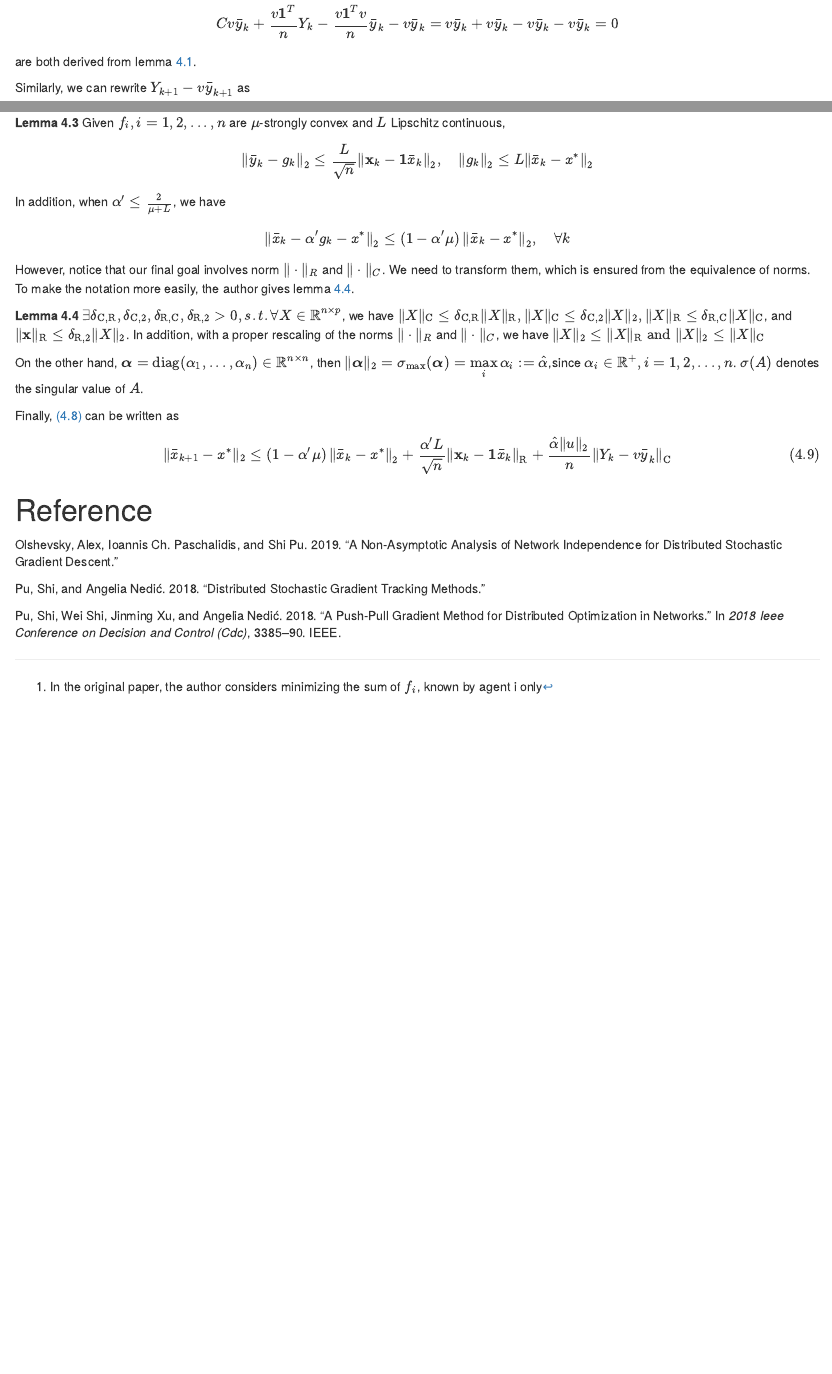
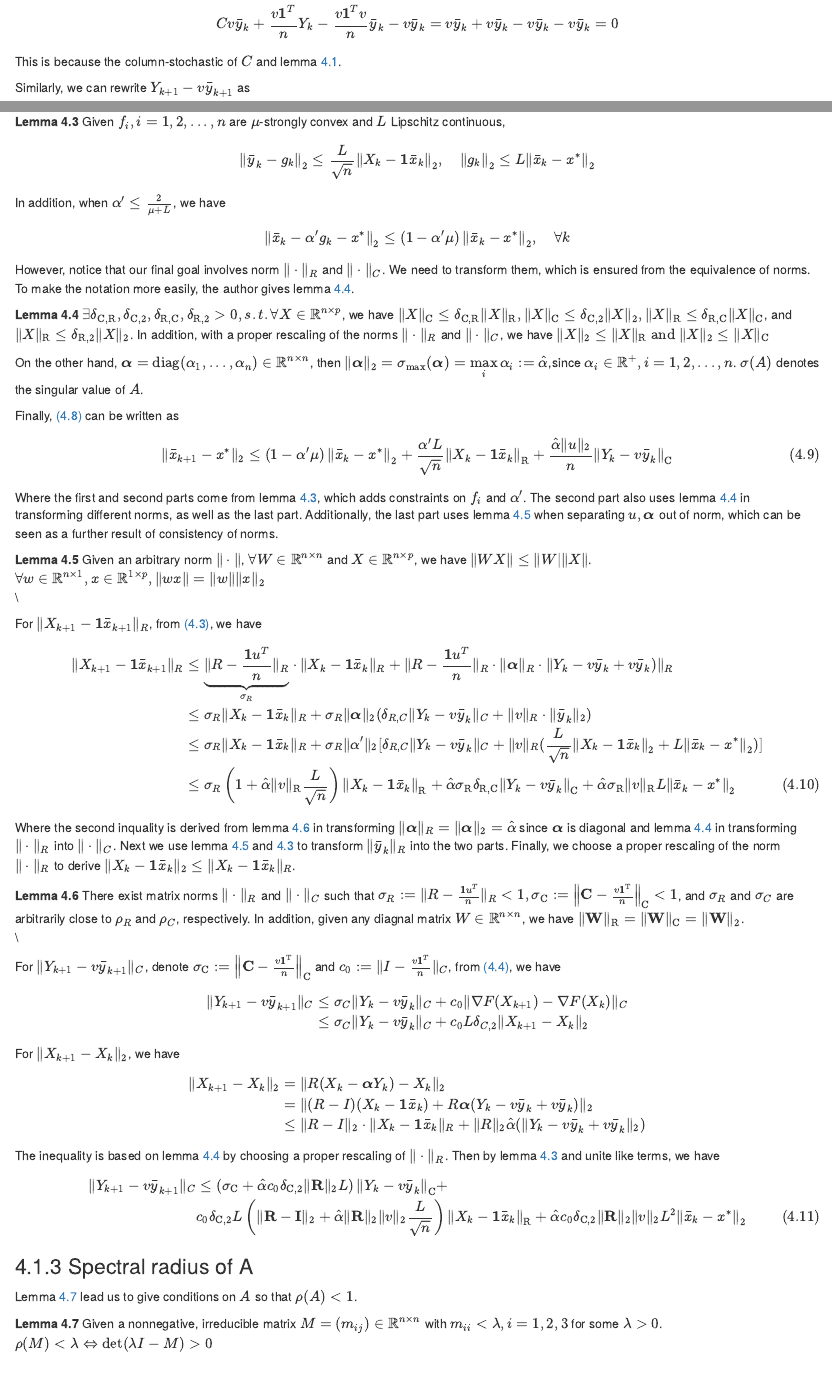
Before and after one commit to Kun73/Algorithm, an R Markdown document (Distributed/dis.Rmd): the page in a window 1100 px wide, from 3730 px down, and a second part further down, joined at a grey line. The pictures show the output file Distributed/dis.html that the author committed with the source, opened offline.

Commit message:
need det(I-A) in push-pull

````diff
--- a/Distributed/dis.Rmd
+++ b/Distributed/dis.Rmd
@@ -200,8 +200,8 @@ For the push step,
 \begin{align}
 Y_{k+1}-v\bar y_{k+1}&\stackrel{\text{push step}}=CY_k+\nabla F(X_{k+1})-\nabla F(X_k)-v[\frac{1}{n}\boldsymbol1(CY_k+\nabla F(X_{k+1})-\nabla F(X_k))]\\
 &=CY_k-v\bar y_k+(I-\frac{v\boldsymbol1^T}{n})(\nabla F(X_{k+1})-\nabla F(X_k))\\
-&=(C-\frac{v}{\boldsymbol1}{n})(Y_k-v\bar y_k)+(I-\frac{v\boldsymbol1^T}{n})(\nabla F(X_{k+1})-\nabla F(X_k))+Cv\bar y_k+\frac{v\boldsymbol1^T}{n}Y_k-\frac{v\boldsymbol1^Tv}{n}\bar y_k-v\bar y_k\\
-&=(C-\frac{v}{\boldsymbol1}{n})(Y_k-v\bar y_k)+(I-\frac{v\boldsymbol1^T}{n})(\nabla F(X_{k+1})-\nabla F(X_k))
+&=(C-\frac{v\boldsymbol1^T}{n})(Y_k-v\bar y_k)+(I-\frac{v\boldsymbol1^T}{n})(\nabla F(X_{k+1})-\nabla F(X_k))+Cv\bar y_k+\frac{v\boldsymbol1^T}{n}Y_k-\frac{v\boldsymbol1^Tv}{n}\bar y_k-v\bar y_k\\
+&=(C-\frac{v\boldsymbol1^T}{n})(Y_k-v\bar y_k)+(I-\frac{v\boldsymbol1^T}{n})(\nabla F(X_{k+1})-\nabla F(X_k))
 (\#eq:ppvbar)
 \end{align}
 where
@@ -212,7 +212,7 @@ $$
 $$
 Cv\bar y_k+\frac{v\boldsymbol1^T}{n}Y_k-\frac{v\boldsymbol1^Tv}{n}\bar y_k-v\bar y_k=v\bar y_k+v\bar y_k-v\bar y_k-v\bar y_k=0
 $$
-are both derived from lemma \@ref(lem:eigvrc).
+This is because the column-stochastic of $C$ and lemma \@ref(lem:eigvrc).
 
 Similarly, we can rewrite $Y_{k+1}-v\bar y_{k+1}$ as
 \begin{equation}
@@ -303,8 +304,73 @@ Finally, \@ref(eq:ineq11) can be written as
 \begin{equation}
 
 \Vert\bar x_{k+1}-x^*\Vert_2\leq
-\left(1-\alpha^{\prime} \mu\right)\left\|\bar{x}_{k}-x^{*}\right\|_{2}+\frac{\alpha^{\prime} L}{\sqrt{n}}\left\|\mathbf{x}_{k}-\mathbf{1} \bar{x}_{k}\right\|_{\mathrm{R}}+\frac{\hat{\alpha}\|u\|_{2}}{n}\left\|Y_{k}-v \bar{y}_{k}\right\|_{\mathrm{C}}
+\left(1-\alpha^{\prime} \mu\right)\left\|\bar{x}_{k}-x^{*}\right\|_{2}+\frac{\alpha^{\prime} L}{\sqrt{n}}\left\|X_{k}-\mathbf{1} \bar{x}_{k}\right\|_{\mathrm{R}}+\frac{\hat{\alpha}\|u\|_{2}}{n}\left\|Y_{k}-v \bar{y}_{k}\right\|_{\mathrm{C}}
 (\#eq:ineq1pp)
 \end{equation}
+Where the first and second parts come from lemma \@ref(lem:lem31), which adds constraints on $f_i$ and $\alpha'$. The second part also uses lemma \@ref(lem:lem35) in transforming different norms, as well as the last part. Additionally, the last part uses lemma \@ref(lem:lem34) when separating $u,\boldsymbol\alpha$ out of norm, which can be seen as a further result of consistency of norms.
+
+```{lemma, lem34}
+
+Given an arbitrary norm $\Vert\cdot\Vert$, $\forall W\in\mathbb{R}^{n\times n}$ and $X\in\mathbb{R}^{n\times p}$, we have $\Vert WX\Vert\leq\Vert W\vert\Vert X\Vert$. $\forall w\in\mathbb{R}^{n\times 1},x\in\mathbb{R}^{1\times p},\Vert wx\Vert = \Vert w\Vert \Vert x\Vert_2$
+```
+
+\\
+
+For $\Vert X_{k+1}-\boldsymbol1\bar x_{k+1}\Vert_R$, from \@ref(eq:pp1bar), we have
+\begin{align}
+\Vert X_{k+1}-\boldsymbol1\bar x_{k+1}\Vert_R&\leq
+\underbrace{\Vert R-\frac{\mathbf{1} u^{T}}{n}\Vert_R}_{\sigma_R}\cdot\Vert X_{k}-\mathbf{1} \bar{x}_{k}\Vert_R+\Vert R-\frac{\mathbf{1} u^{T}}{n}\Vert_R\cdot \Vert\boldsymbol{\alpha}\Vert_R\cdot\Vert Y_{k}-v\bar y_k+v\bar y_k)\Vert_R\\
+&\leq \sigma_R\Vert X_{k}-\mathbf{1} \bar{x}_{k}\Vert_R +
+\sigma_R\Vert \boldsymbol\alpha\Vert_2(\delta_{R,C}\Vert Y_{k}-v\bar y_k\Vert_C + \Vert v\Vert_R\cdot \Vert \bar y_k\Vert_2)\\
+&\leq \sigma_R\Vert X_{k}-\mathbf{1} \bar{x}_{k}\Vert_R +
+\sigma_R\Vert \alpha'\Vert_2[\delta_{R,C}\Vert Y_{k}-v\bar y_k\Vert_C + \Vert v\Vert_R (\frac{L}{\sqrt{n}}\left\|X_{k}-\mathbf{1} \bar{x}_{k}\right\|_{2}+L\left\|\bar{x}_{k}-x^{*}\right\|_{2})]\\
+&\leq \sigma_R\left(1+\hat{\alpha}\|v\|_{\mathrm{R}} \frac{L}{\sqrt{n}}\right)\left\|X_{k}-\mathbf{1} \bar{x}_{k}\right\|_{\mathrm{R}} +
+\hat{\alpha} \sigma_{\mathrm{R}} \delta_{\mathrm{R}, \mathrm{C}}\left\|Y_{k}-v \bar{y}_{k}\right\|_{\mathrm{C}}+
+\hat{\alpha} \sigma_{\mathrm{R}}\|v\|_{\mathrm{R}} L\left\|\bar{x}_{k}-x^{*}\right\|_{2}
+(\#eq:ineq2pp)
+\end{align}
+
+Where the second inquality is derived from lemma \@ref(lem:lem33) in transforming $\Vert\boldsymbol\alpha\Vert_R=\Vert\boldsymbol\alpha\Vert_2=\hat\alpha$ since $\boldsymbol\alpha$ is diagonal and lemma \@ref(lem:lem35) in transforming $\Vert\cdot\Vert_R$ into $\Vert\cdot\Vert_C$. Next we use lemma \@ref(lem:lem34) and \@ref(lem:lem31) to transform $\Vert \bar y_k\Vert_R$ into the two parts. Finally, we choose a proper rescaling of the norm $\Vert\cdot\Vert_R$ to derive $\Vert X_{k}-\mathbf{1} \bar{x}_{k}\Vert_2\leq\Vert X_{k}-\mathbf{1} \bar{x}_{k}\Vert_R$.
+
+```{lemma, lem33}
+There exist matrix norms $\Vert\cdot\Vert_R$ and $\Vert\cdot\Vert_C$ such that $\sigma_R:=\Vert R-\frac{\mathbf1u^T}{n}\Vert_R<1,\sigma_{\mathrm{C}}:=\left\|\mathbf{C}-\frac{v \mathbf{1}^{\mathrm{T}}}{n}\right\|_{\mathrm{C}}<1$, and $\sigma_R$ and $\sigma_C$ are arbitrarily close to $\rho_R$ and $\rho_C$, respectively. In addition, given any diagnal matrix $W\in\mathbb{R}^{n\times n}$, we have $\|\mathbf{W}\|_{\mathrm{R}}=\|\mathbf{W}\|_{\mathrm{C}}=\|\mathbf{W}\|_{2}$.
+```
+\\
+
+For $\Vert Y_{k+1}-v\bar y_{k+1}\Vert_C$, denote $\sigma_{\mathrm{C}}:=\left\|\mathbf{C}-\frac{v \mathbf{1}^{\mathrm{T}}}{n}\right\|_{\mathrm{C}}$ and $c_0 :=\Vert I-\frac{v\boldsymbol1^T}{n}\Vert_C$, from \@ref(eq:ppvbar), we have
+
+\begin{align}
+\Vert Y_{k+1}-v\bar y_{k+1}\Vert_C&\leq
+\sigma_C\Vert Y_k-v\bar y_k\Vert_C+c_0\Vert\nabla F(X_{k+1})-\nabla F(X_k)\Vert_C\\
+&\leq \sigma_C \Vert Y_k-v\bar y_k\Vert_C + c_0L\delta_{C,2}\Vert X_{k+1} - X_k\Vert_2
+\end{align}
+
+For $\Vert X_{k+1}-X_k\Vert_2$, we have
+\begin{align}
+\Vert X_{k+1}-X_k\Vert_2 &=\Vert R(X_k-\boldsymbol\alpha Y_k)-X_k\Vert_2\\
+&=\Vert (R-I)(X_k-\mathbf 1\bar x_k)+R\boldsymbol\alpha (Y_k-v\bar y_k+v\bar y_k)\Vert_2\\
+&\leq \Vert R- I\Vert_2\cdot \Vert X_k-\mathbf 1\bar x_k\Vert_R +
+\Vert R\Vert_2\hat\alpha(\Vert Y_k-v\bar y_k+v\bar y_k\Vert_2)\\
+\end{align}
+
+The inequality is based on lemma \@ref(lem:lem35) by choosing a proper rescaling of $\Vert \cdot\Vert_R$. Then by lemma \@ref(lem:lem31) and unite like terms, we have
+
+\begin{align}
+\Vert Y_{k+1}-v\bar y_{k+1}\Vert_C&\leq \left(\sigma_{\mathrm{C}}+\hat{\alpha} c_{0} \delta_{\mathrm{C}, 2}\|\mathbf{R}\|_{2} L\right)\left\|Y_{k}-v \bar{y}_{k}\right\|_{\mathrm{C}} +\\
+&c_{0} \delta_{\mathrm{C}, 2} L\left(\|\mathbf{R}-\mathbf{I}\|_{2}+\hat{\alpha}\|\mathbf{R}\|_{2}\|v\|_{2} \frac{L}{\sqrt{n}}\right)\left\|X_{k}-\mathbf{1} \bar{x}_{k}\right\|_{\mathrm{R}} +
+\hat{\alpha} c_{0} \delta_{\mathrm{C}, 2}\|\mathbf{R}\|_{2}\|v\|_{2} L^{2}\left\|\bar{x}_{k}-x^{*}\right\|_{2}
+(\#eq:ineq3pp)
+\end{align}
+
+### Spectral radius of A
+
+Lemma \@ref(lem:lem37) lead us to give conditions on $A$ so that $\rho(A)<1$.
+
+```{lemma, lem37}
+Given a nonnegative, irreducible matrix $M=(m_{ij})\in \mathbb{R}^{n\times n}$ with $m_{ii}<\lambda, i=1,2,3$ for some $\lambda>0$. $\rho(M)<\lambda\Leftrightarrow \text{det}(\lambda I-M)>0$
+
+```
+
+
 
 # Reference {-}
````
Also changed, not shown: Distributed/dis.html, Distributed/dis.Rmd (9 more changed lines).
